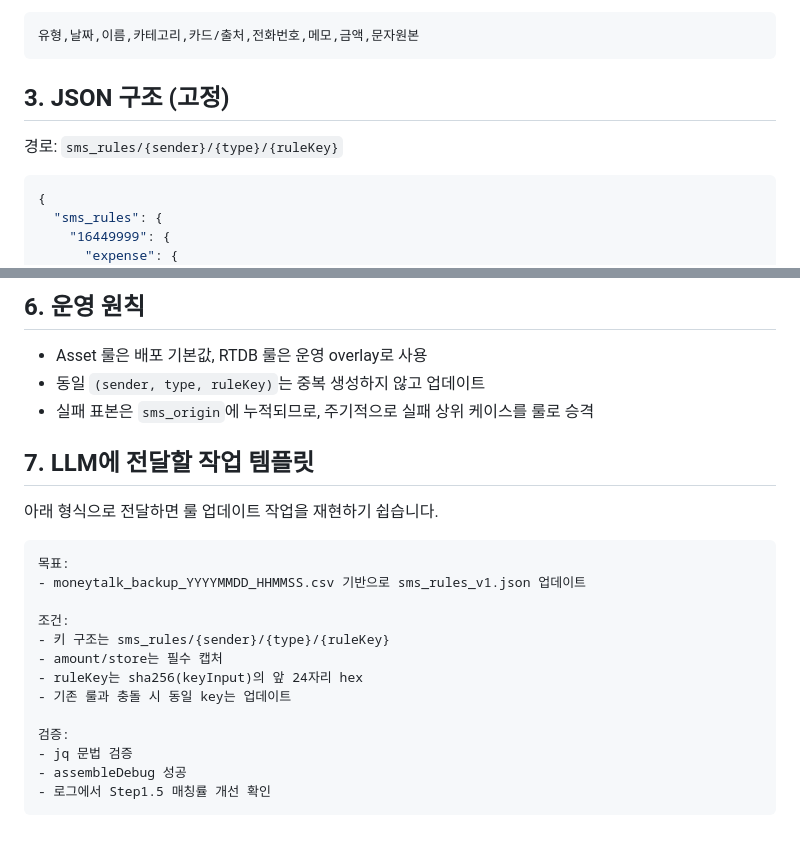
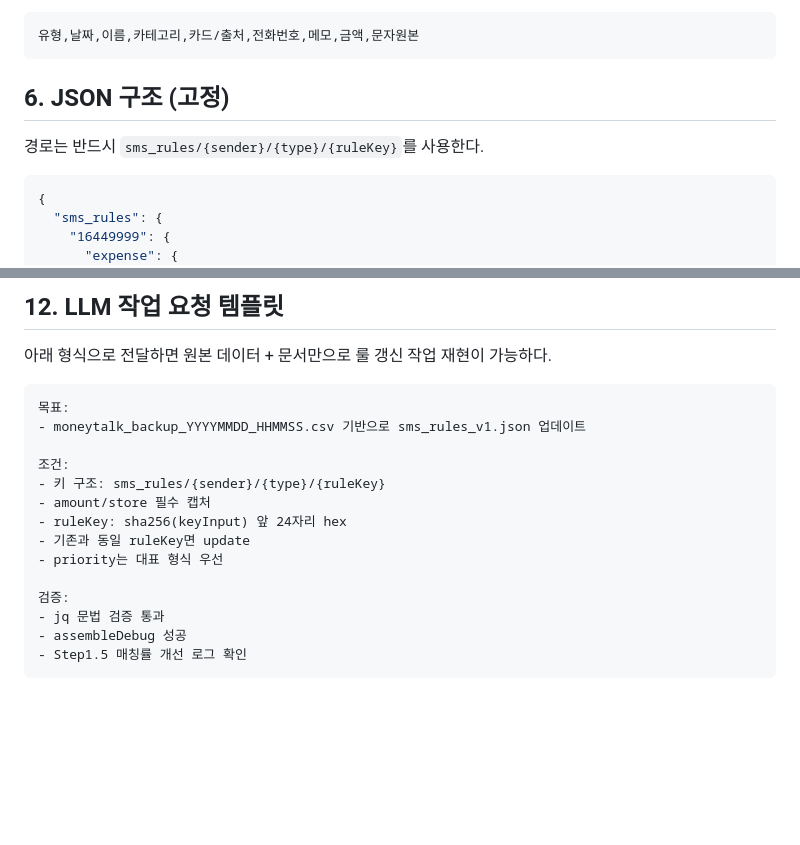
Before and after one commit to hsh7097/MoneyTalk, a Markdown page: docs/SMS_RULE_JSON_UPDATE_GUIDE.md, 2 parts joined by grey strips. Drawn GitHub-style; blank space fills up the shorter version.

````diff
--- a/docs/SMS_RULE_JSON_UPDATE_GUIDE.md
+++ b/docs/SMS_RULE_JSON_UPDATE_GUIDE.md
@@ -23,9 +74,9 @@
 유형,날짜,이름,카테고리,카드/출처,전화번호,메모,금액,문자원본
 ```
 
-## 3. JSON 구조 (고정)
+## 6. JSON 구조 (고정)
 
-경로: `sms_rules/{sender}/{type}/{ruleKey}`
+경로는 반드시 `sms_rules/{sender}/{type}/{ruleKey}`를 사용한다.
 
 ```json
 {
@@ -118,26 +179,21 @@ echo -n "$KEY_INPUT" | shasum -a 256 | cut -c1-24
 
-## 6. 운영 원칙
+## 12. LLM 작업 요청 템플릿
 
-- Asset 룰은 배포 기본값, RTDB 룰은 운영 overlay로 사용
-- 동일 `(sender, type, ruleKey)`는 중복 생성하지 않고 업데이트
-- 실패 표본은 `sms_origin`에 누적되므로, 주기적으로 실패 상위 케이스를 룰로 승격
-
-## 7. LLM에 전달할 작업 템플릿
-
-아래 형식으로 전달하면 룰 업데이트 작업을 재현하기 쉽습니다.
+아래 형식으로 전달하면 원본 데이터 + 문서만으로 룰 갱신 작업 재현이 가능하다.
 
 ```text
 목표:
 - moneytalk_backup_YYYYMMDD_HHMMSS.csv 기반으로 sms_rules_v1.json 업데이트
 
 조건:
-- 키 구조는 sms_rules/{sender}/{type}/{ruleKey}
-- amount/store는 필수 캡처
-- ruleKey는 sha256(keyInput)의 앞 24자리 hex
-- 기존 룰과 충돌 시 동일 key는 업데이트
+- 키 구조: sms_rules/{sender}/{type}/{ruleKey}
+- amount/store 필수 캡처
+- ruleKey: sha256(keyInput) 앞 24자리 hex
+- 기존과 동일 ruleKey면 update
+- priority는 대표 형식 우선
 
 검증:
-- jq 문법 검증
+- jq 문법 검증 통과
 - assembleDebug 성공
-- 로그에서 Step1.5 매칭률 개선 확인
+- Step1.5 매칭률 개선 로그 확인
 ```
````
Also changed, not shown: other parts of docs/SMS_RULE_JSON_UPDATE_GUIDE.md (+112 -51 lines), docs/TEMP_SMS_REGEX_RULE_MIGRATION_PLAN.md (+1 -0 lines).
